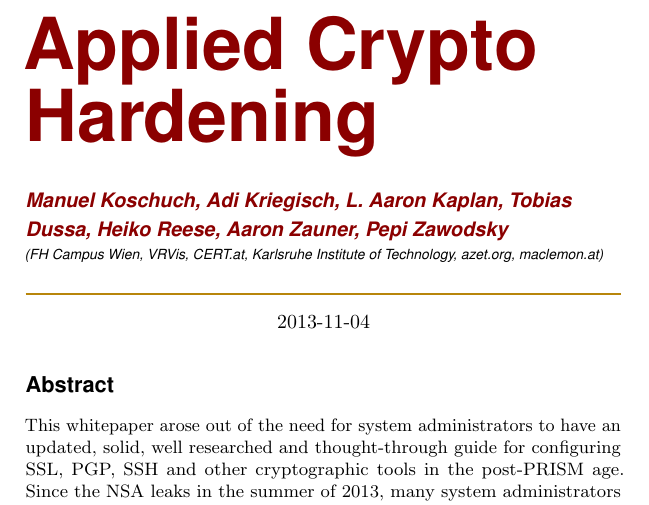
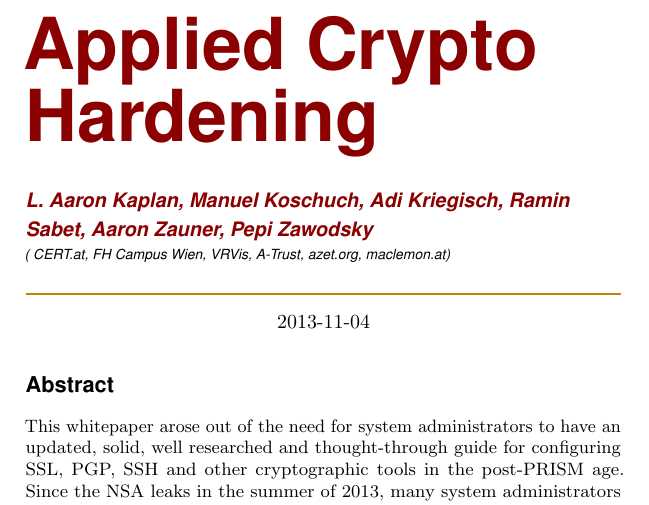
Before and after one commit to BetterCrypto/Applied-Crypto-Hardening, a LaTeX document (src/applied-crypto-hardening.tex): part of page 1 of 15, cut so that both start at the same text. Compiled offline with pdfLaTeX.

Commit message:
removed Dussa, Reese until they actually submit text ;-) Sorted authors in alphabetical order by last name

```diff
--- a/src/applied-crypto-hardening.tex
+++ b/src/applied-crypto-hardening.tex
@@ -91,7 +91,7 @@
 \preauthor{\begin{flushleft}
 					\large \lineskip 0.5em \usefont{OT1}{phv}{b}{sl} \color{DarkRed}}
 
-\author{ Manuel Koschuch, Adi Kriegisch, L. Aaron Kaplan, Tobias Dussa, Heiko Reese, Aaron Zauner, Pepi Zawodsky}
+\author{ L. Aaron Kaplan, Manuel Koschuch, Adi Kriegisch, Ramin Sabet, Aaron Zauner, Pepi Zawodsky}
 %\institute{
 %FH Campus Wien
 %\and
@@ -103,7 +103,7 @@
 %}
 
 \postauthor{\footnotesize \usefont{OT1}{phv}{m}{sl} \color{Black}
-\\ \vskip 0.5em  (FH Campus Wien, VRVis, CERT.at, Karlsruhe Institute of Technology, azet.org, maclemon.at)
+\\ \vskip 0.5em  ( CERT.at, FH Campus Wien, VRVis, A-Trust, azet.org, maclemon.at)
 					\par\end{flushleft}\HorRule}
 
 \date{2013-11-04}
```
Also changed, not shown: 1 other file.
